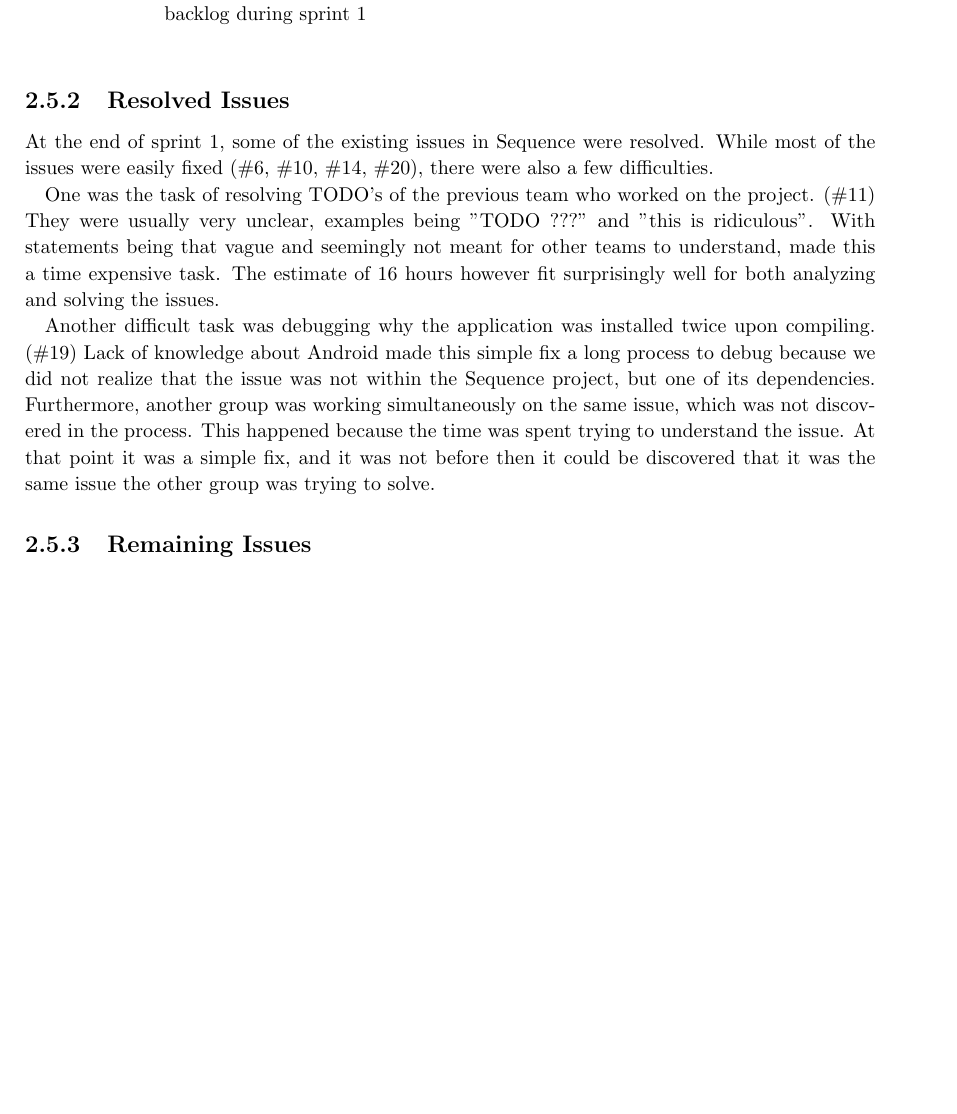
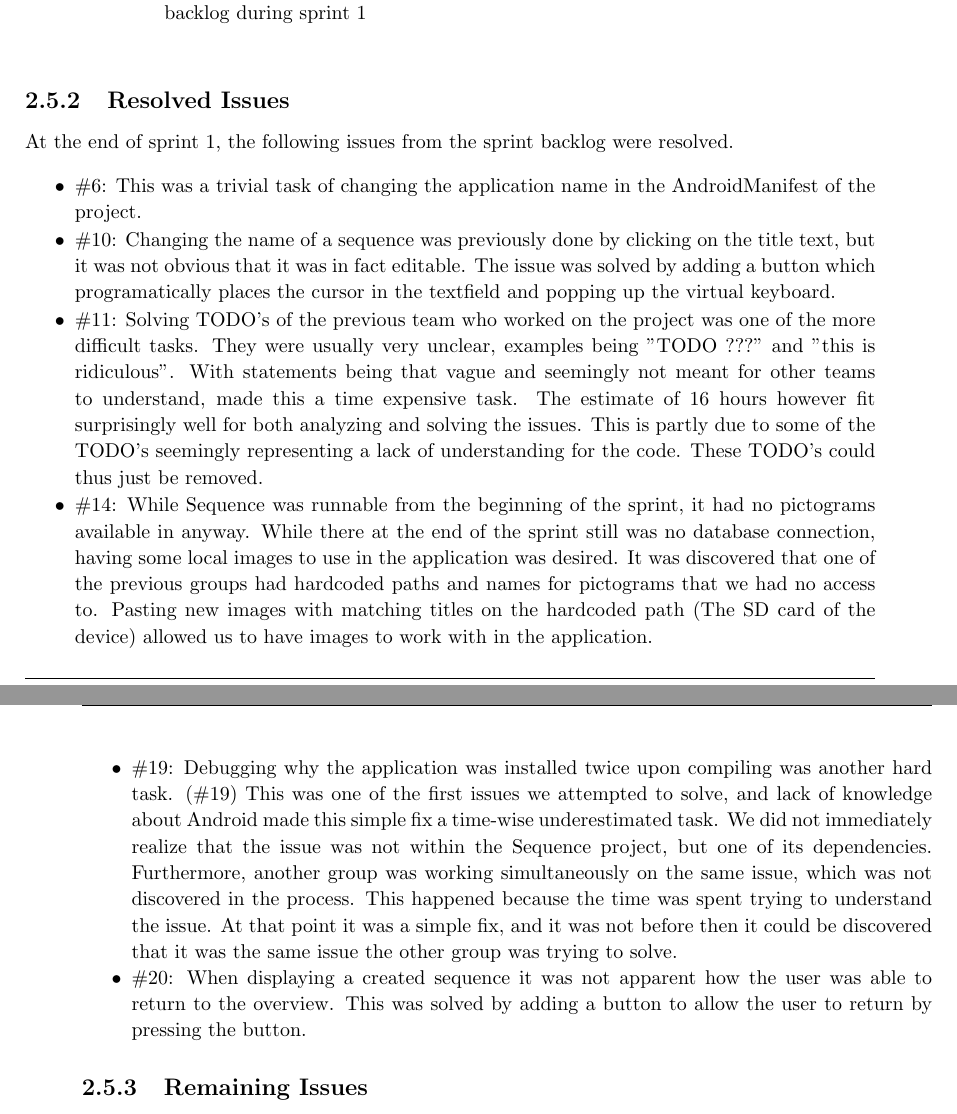
Before and after one commit to commentatorboy/sw607f14, a LaTeX thesis (Report/Report.tex, which reads Report/Sprints/Sprint1/SprintOverview/ResolvedIssues.tex): part of page 12 of 15 before the commit and two parts of pages 12 and 13 of 15 after it, the two joined at a grey line, cut so that both start at the same text, the shorter picture padded with empty space. Compiled offline with pdfLaTeX.

Commit message:
Adds a heavily revised version of ResolvedIssue.tex in itemized form

```diff
--- a/Report/Sprints/Sprint1/SprintOverview/ResolvedIssues.tex
+++ b/Report/Sprints/Sprint1/SprintOverview/ResolvedIssues.tex
@@ -1,7 +1,11 @@
 \subsection{Resolved Issues} \label{subsec:spr1_resolved_issues}
-At the end of sprint 1, some of the existing issues in Sequence were resolved.
-While most of the issues were easily fixed (\#6, \#10, \#14, \#20), there were also a few difficulties.
 
-One was the task of resolving TODO's of the previous team who worked on the project. (\#11) They were usually very unclear, examples being "TODO ???" and "this is ridiculous". With statements being that vague and seemingly not meant for other teams to understand, made this a time expensive task. The estimate of 16 hours however fit surprisingly well for both analyzing and solving the issues.
-
-Another difficult task was debugging why the application was installed twice upon compiling. (\#19) Lack of knowledge about Android made this simple fix a long process to debug because we did not realize that the issue was not within the Sequence project, but one of its dependencies. Furthermore, another group was working simultaneously on the same issue, which was not discovered in the process. This happened because the time was spent trying to understand the issue. At that point it was a simple fix, and it was not before then it could be discovered that it was the same issue the other group was trying to solve.
+At the end of sprint 1, the following issues from the sprint backlog were resolved.
+\begin{itemize}
+\item \#6: This was a trivial task of changing the application name in the AndroidManifest of the project.
+\item \#10: Changing the name of a sequence was previously done by clicking on the title text, but it was not obvious that it was in fact editable. The issue was solved by adding a button which programatically places the cursor in the textfield and popping up the virtual keyboard.
+\item \#11: Solving TODO's of the previous team who worked on the project was one of the more difficult tasks. They were usually very unclear, examples being "TODO ???" and "this is ridiculous". With statements being that vague and seemingly not meant for other teams to understand, made this a time expensive task. The estimate of 16 hours however fit surprisingly well for both analyzing and solving the issues. This is partly due to some of the TODO's seemingly representing a lack of understanding for the code. These TODO's could thus just be removed.
+\item \#14: While Sequence was runnable from the beginning of the sprint, it had no pictograms available in anyway. While there at the end of the sprint still was no database connection, having some local images to use in the application was desired. It was discovered that one of the previous groups had hardcoded paths and names for pictograms that we had no access to. Pasting new images with matching titles on the hardcoded path (The SD card of the device) allowed us to have images to work with in the application.
+\item \#19: Debugging why the application was installed twice upon compiling was another hard task. (\#19) This was one of the first issues we attempted to solve, and lack of knowledge about Android made this simple fix a time-wise underestimated task. We did not immediately realize that the issue was not within the Sequence project, but one of its dependencies. Furthermore, another group was working simultaneously on the same issue, which was not discovered in the process. This happened because the time was spent trying to understand the issue. At that point it was a simple fix, and it was not before then it could be discovered that it was the same issue the other group was trying to solve.
+\item \#20: When displaying a created sequence it was not apparent how the user was able to return to the overview. This was solved by adding a button to allow the user to return by pressing the button.
+\end{itemize}
```
